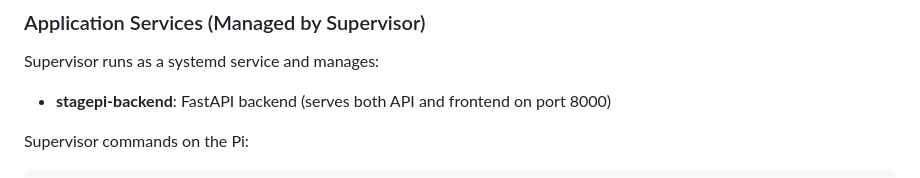
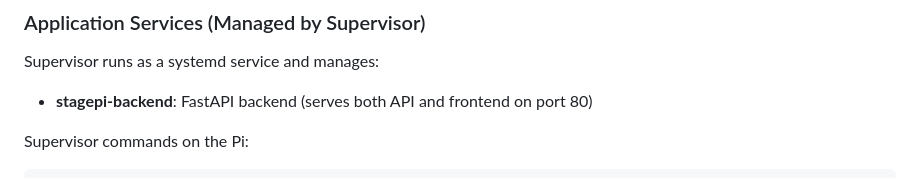
Before and after one commit to bama-box/stagepi, a Markdown page: GETTING_STARTED.md, the part around the change. Rendered like a GitHub page.

````diff
--- a/GETTING_STARTED.md
+++ b/GETTING_STARTED.md
@@ -270,7 +270,7 @@ StagePi uses **Supervisor** to manage the application processes and **systemd**
 ### Application Services (Managed by Supervisor)
 
 Supervisor runs as a systemd service and manages:
-- **stagepi-backend**: FastAPI backend (serves both API and frontend on port 8000)
+- **stagepi-backend**: FastAPI backend (serves both API and frontend on port 80)
 
 Supervisor commands on the Pi:
 ```bash
````
Also changed, not shown: README.md (+4 -4 lines).
